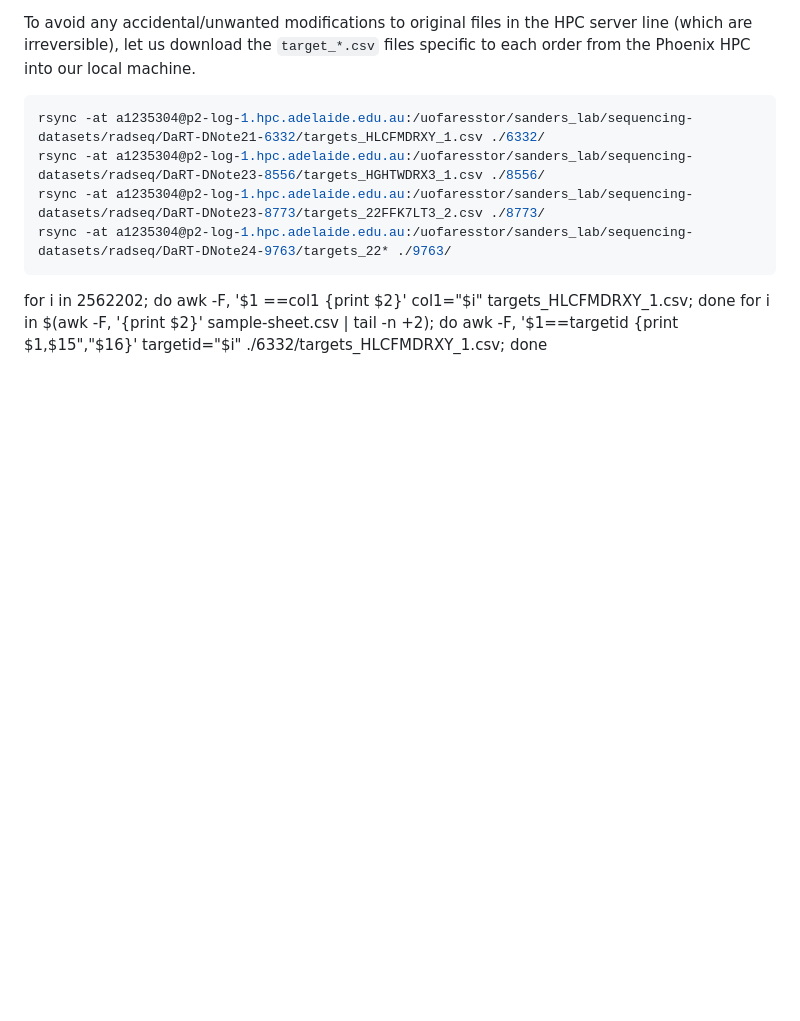
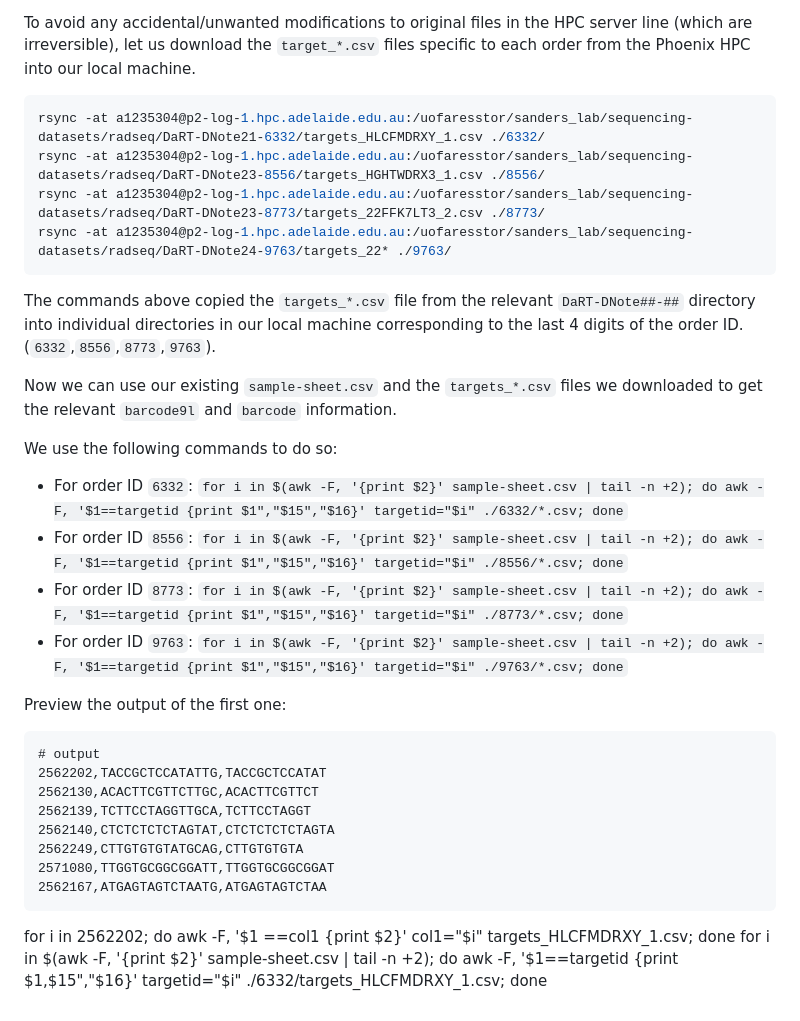
Before and after one commit to grcvhon/atm-analysis, a Markdown page: cmd_line/00_data_prep.md, the part around the change. Drawn GitHub-style; blank space fills up the shorter version.

Commit message:
barcodes

````diff
--- a/cmd_line/00_data_prep.md
+++ b/cmd_line/00_data_prep.md
@@ -134,5 +134,27 @@ rsync -at a1235304@p2-log-1.hpc.adelaide.edu.au:/uofaresstor/sanders_lab/sequenc
 rsync -at a1235304@p2-log-1.hpc.adelaide.edu.au:/uofaresstor/sanders_lab/sequencing-datasets/radseq/DaRT-DNote24-9763/targets_22* ./9763/
 ```
 
+The commands above copied the `targets_*.csv` file from the relevant `DaRT-DNote##-##` directory into individual directories in our local machine corresponding to the last 4 digits of the order ID. (`6332`,`8556`,`8773`,`9763`).<br>
+
+Now we can use our existing `sample-sheet.csv` and the `targets_*.csv` files we downloaded to get the relevant `barcode9l` and `barcode` information.<br>
+
+We use the following commands to do so:
+* For order ID `6332`: `for i in $(awk -F, '{print $2}' sample-sheet.csv | tail -n +2); do awk -F, '$1==targetid {print $1","$15","$16}' targetid="$i" ./6332/*.csv; done`
+* For order ID `8556`: `for i in $(awk -F, '{print $2}' sample-sheet.csv | tail -n +2); do awk -F, '$1==targetid {print $1","$15","$16}' targetid="$i" ./8556/*.csv; done`
+* For order ID `8773`: `for i in $(awk -F, '{print $2}' sample-sheet.csv | tail -n +2); do awk -F, '$1==targetid {print $1","$15","$16}' targetid="$i" ./8773/*.csv; done`
+* For order ID `9763`: `for i in $(awk -F, '{print $2}' sample-sheet.csv | tail -n +2); do awk -F, '$1==targetid {print $1","$15","$16}' targetid="$i" ./9763/*.csv; done`
+
+Preview the output of the first one:
+```
+# output
+2562202,TACCGCTCCATATTG,TACCGCTCCATAT
+2562130,ACACTTCGTTCTTGC,ACACTTCGTTCT
+2562139,TCTTCCTAGGTTGCA,TCTTCCTAGGT
+2562140,CTCTCTCTCTAGTAT,CTCTCTCTCTAGTA
+2562249,CTTGTGTGTATGCAG,CTTGTGTGTA
+2571080,TTGGTGCGGCGGATT,TTGGTGCGGCGGAT
+2562167,ATGAGTAGTCTAATG,ATGAGTAGTCTAA
+```
+
 for i in 2562202; do awk -F, '$1 ==col1 {print $2}' col1="$i" targets_HLCFMDRXY_1.csv; done
 for i in $(awk -F, '{print $2}' sample-sheet.csv | tail -n +2); do awk -F, '$1==targetid {print $1,$15","$16}' targetid="$i" ./6332/targets_HLCFMDRXY_1.csv; done
````
